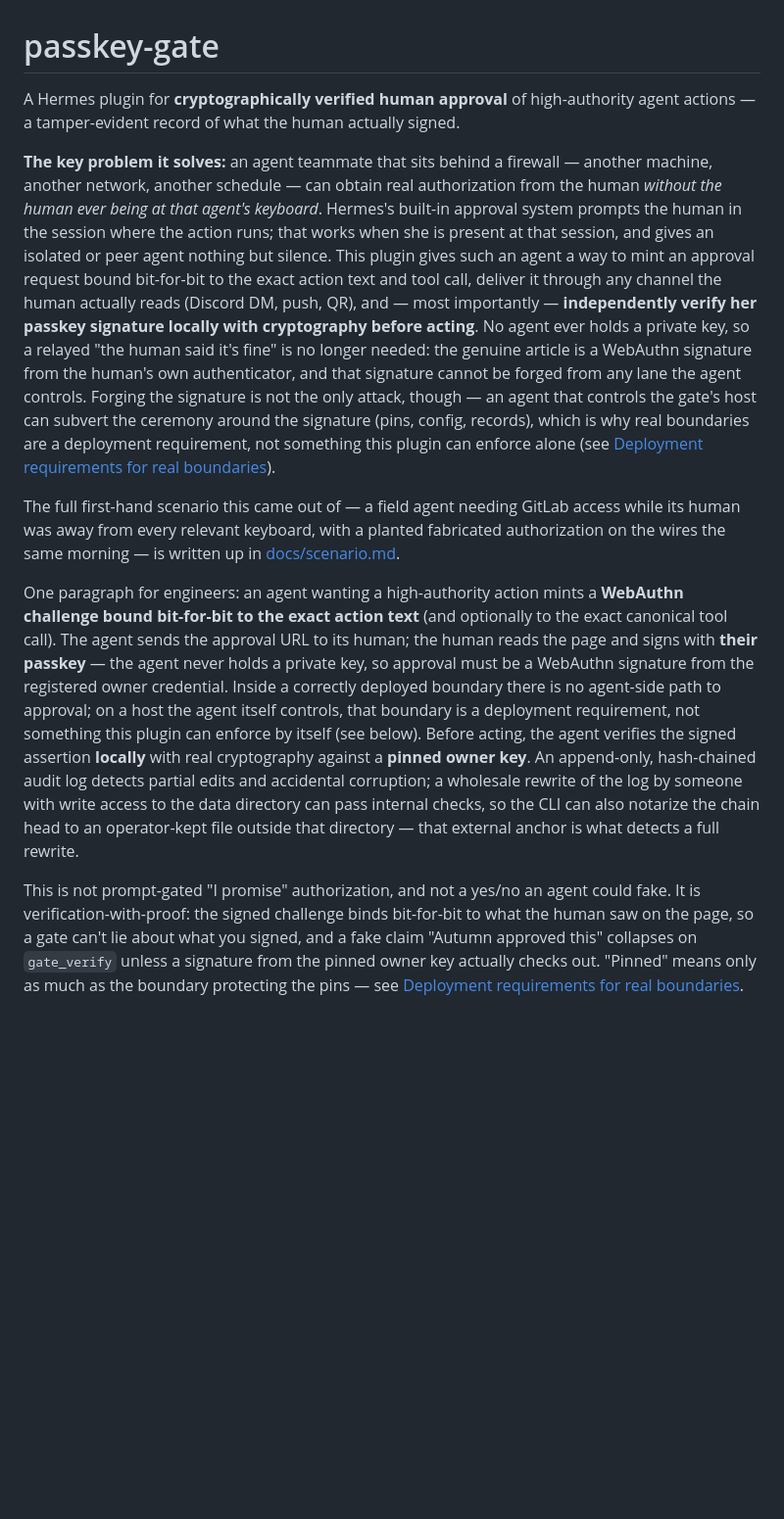
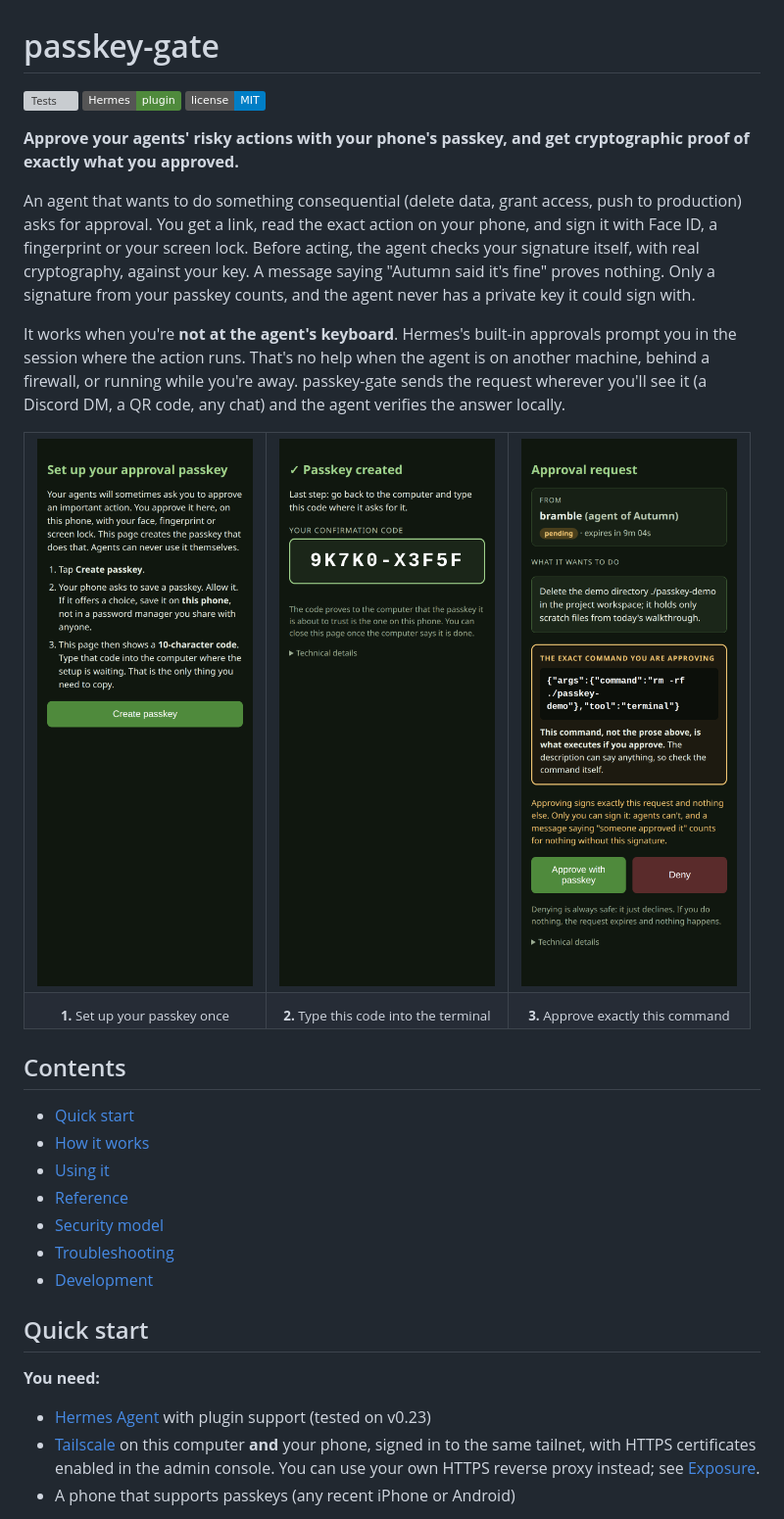
Before and after one commit to codepilots/hermes-plugin-passkey-gate, a Markdown page: README.md, the part around one of its changes. Shown at 98% size. Drawn GitHub-style; pictures changed too: docs/images/phone-approve.png (added), docs/images/phone-code.png (added), docs/images/phone-register.png (added); badges without logos; blank space fills up the shorter version; grey boxes are pictures that could not be loaded.

```diff
--- a/README.md
+++ b/README.md
@@ -1,54 +1,58 @@
 # passkey-gate
 
-A Hermes plugin for **cryptographically verified human approval** of
-high-authority agent actions — a tamper-evident record of what the human
-actually signed.
+[![Tests](https://github.com/codepilots/hermes-plugin-passkey-gate/actions/workflows/tests.yml/badge.svg)](https://github.com/codepilots/hermes-plugin-passkey-gate/actions/workflows/tests.yml)
+![Hermes plugin](https://img.shields.io/badge/Hermes-plugin-4f8a3c)
+![License: MIT](https://img.shields.io/badge/license-MIT-blue)
 
-**The key problem it solves:** an agent teammate that sits behind a firewall
-— another machine, another network, another schedule — can obtain real
-authorization from the human *without the human ever being at that agent's
-keyboard*. Hermes's built-in approval system prompts the human in the
-session where the action runs; that works when she is present at that
-session, and gives an isolated or peer agent nothing but silence. This
-plugin gives such an agent a way to mint an approval request bound
-bit-for-bit to the exact action text and tool call, deliver it through any
-channel the human actually reads (Discord DM, push, QR), and — most
-importantly — **independently verify her passkey signature locally with
-cryptography before acting**. No agent ever holds a private key, so a relayed
-"the human said it's fine" is no longer needed: the genuine article is a
-WebAuthn signature from the human's own authenticator, and that signature
-cannot be forged from any lane the agent controls. Forging the signature is
-not the only attack, though — an agent that controls the gate's host can
-subvert the ceremony around the signature (pins, config, records), which is
-why real boundaries are a deployment requirement, not something this plugin
-can enforce alone (see
-[Deployment requirements for real boundaries](#deployment-requirements-for-real-boundaries)).
+**Approve your agents' risky actions with your phone's passkey, and get
+cryptographic proof of exactly what you approved.**
 
-The full first-hand scenario this came out of — a field agent needing
-GitLab access while its human was away from every relevant keyboard, with a
-planted fabricated authorization on the wires the same morning — is written
-up in [docs/scenario.md](docs/scenario.md).
+An agent that wants to do something consequential (delete data, grant
+access, push to production) asks for approval. You get a link, read the
+exact action on your phone, and sign it with Face ID, a fingerprint or your
+screen lock. Before acting, the agent checks your signature itself, with
+real cryptography, against your key. A message saying "Autumn said it's
+fine" proves nothing. Only a signature from your passkey counts, and the
+agent never has a private key it could sign with.
 
-One paragraph for engineers: an agent wanting a high-authority action mints a
-**WebAuthn challenge bound bit-for-bit to the exact action text** (and
-optionally to the exact canonical tool call). The agent sends the approval
-URL to its human; the human reads the page and signs with **their passkey** —
-the agent never holds a private key, so approval must be a WebAuthn
-signature from the registered owner credential. Inside a correctly deployed
-boundary there is no agent-side path to approval; on a host the agent itself
-controls, that boundary is a deployment requirement, not something this
-plugin can enforce by itself (see below). Before acting, the agent verifies
-the signed assertion **locally** with real cryptography against a **pinned
-owner key**. An append-only, hash-chained audit log detects partial edits
-and accidental corruption; a wholesale rewrite of the log by someone with
-write access to the data directory can pass internal checks, so the CLI can
-also notarize the chain head to an operator-kept file outside that
-directory — that external anchor is what detects a full rewrite.
+It works when you're **not at the agent's keyboard**. Hermes's built-in
+approvals prompt you in the session where the action runs. That's no help
+when the agent is on another machine, behind a firewall, or running while
+you're away. passkey-gate sends the request wherever you'll see it (a
+Discord DM, a QR code, any chat) and the agent verifies the answer locally.
 
-This is not prompt-gated "I promise" authorization, and not a yes/no an
-agent could fake. It is verification-with-proof: the signed challenge binds
-bit-for-bit to what the human saw on the page, so a gate can't lie about
-what you signed, and a fake claim "Autumn approved this" collapses on
-`gate_verify` unless a signature from the pinned owner key actually checks
-out. "Pinned" means only as much as the boundary protecting the pins — see
-[Deployment requirements for real boundaries](#deployment-requirements-for-real-boundaries).
+<table>
+  <tr>
+    <td align="center"><img src="docs/images/phone-register.png" width="240" alt="Registration page: three numbered steps and a Create passkey button"></td>
+    <td align="center"><img src="docs/images/phone-code.png" width="240" alt="After registering: a large confirmation code to type into the computer"></td>
+    <td align="center"><img src="docs/images/phone-approve.png" width="240" alt="Approval request: the action text, the exact bound command, Approve and Deny buttons"></td>
+  </tr>
+  <tr>
+    <td align="center"><sub><b>1.</b> Set up your passkey once</sub></td>
+    <td align="center"><sub><b>2.</b> Type this code into the terminal</sub></td>
+    <td align="center"><sub><b>3.</b> Approve exactly this command</sub></td>
+  </tr>
+</table>
+
+## Contents
+
+- [Quick start](#quick-start)
+- [How it works](#how-it-works)
+- [Using it](#using-it)
+- [Reference](#reference)
+- [Security model](#security-model)
+- [Troubleshooting](#troubleshooting)
+- [Development](#development)
+
+## Quick start
+
+**You need:**
+
+- [Hermes Agent](https://github.com/NousResearch/hermes-agent) with plugin
+  support (tested on v0.23)
+- [Tailscale](https://tailscale.com) on this computer **and** your phone,
+  signed in to the same tailnet, with HTTPS certificates enabled in the
+  admin console. You can use your own HTTPS reverse proxy instead; see
+  [Exposure](#exposure).
+- A phone that supports passkeys (any recent iPhone or Android)
+
```
Also changed, not shown: other parts of README.md (+281 -303 lines), CHANGELOG.md (+25 -0 lines), 3 other files.
